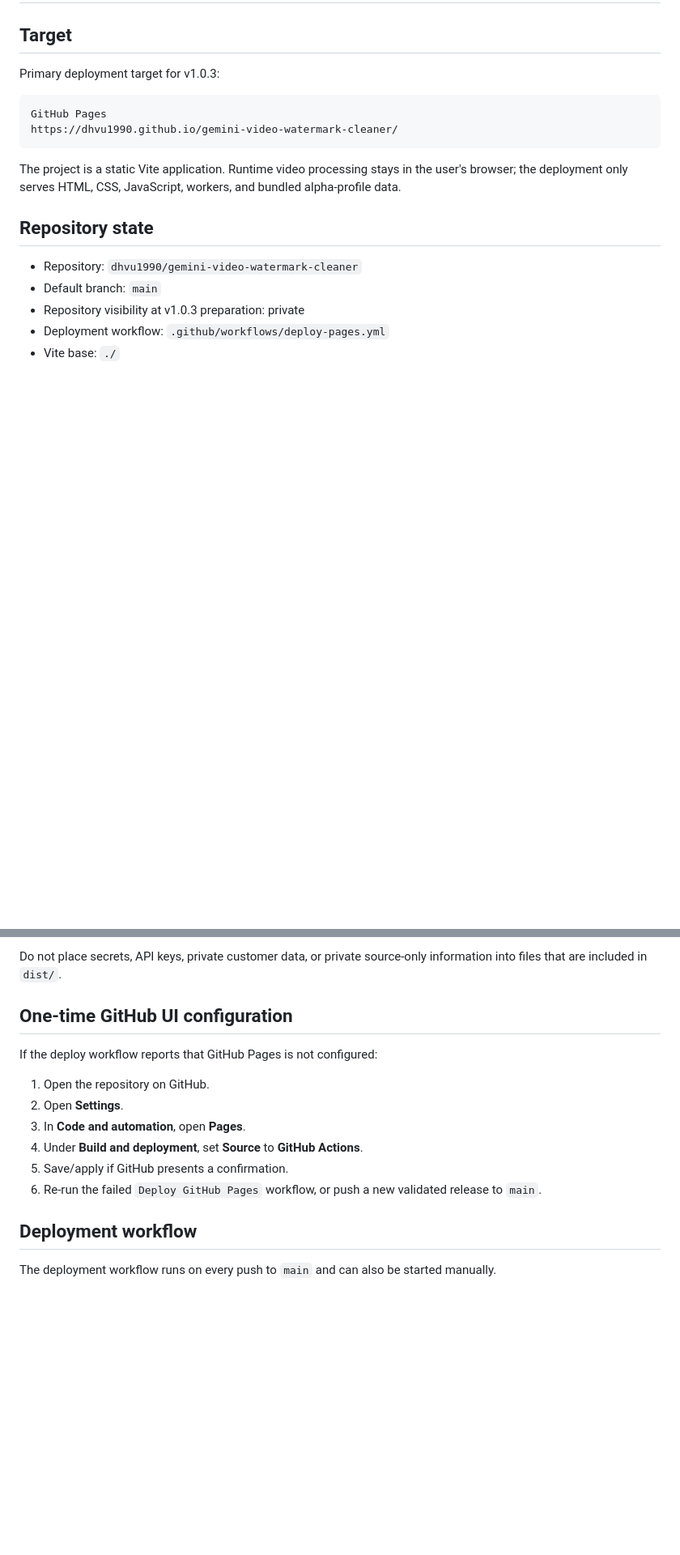
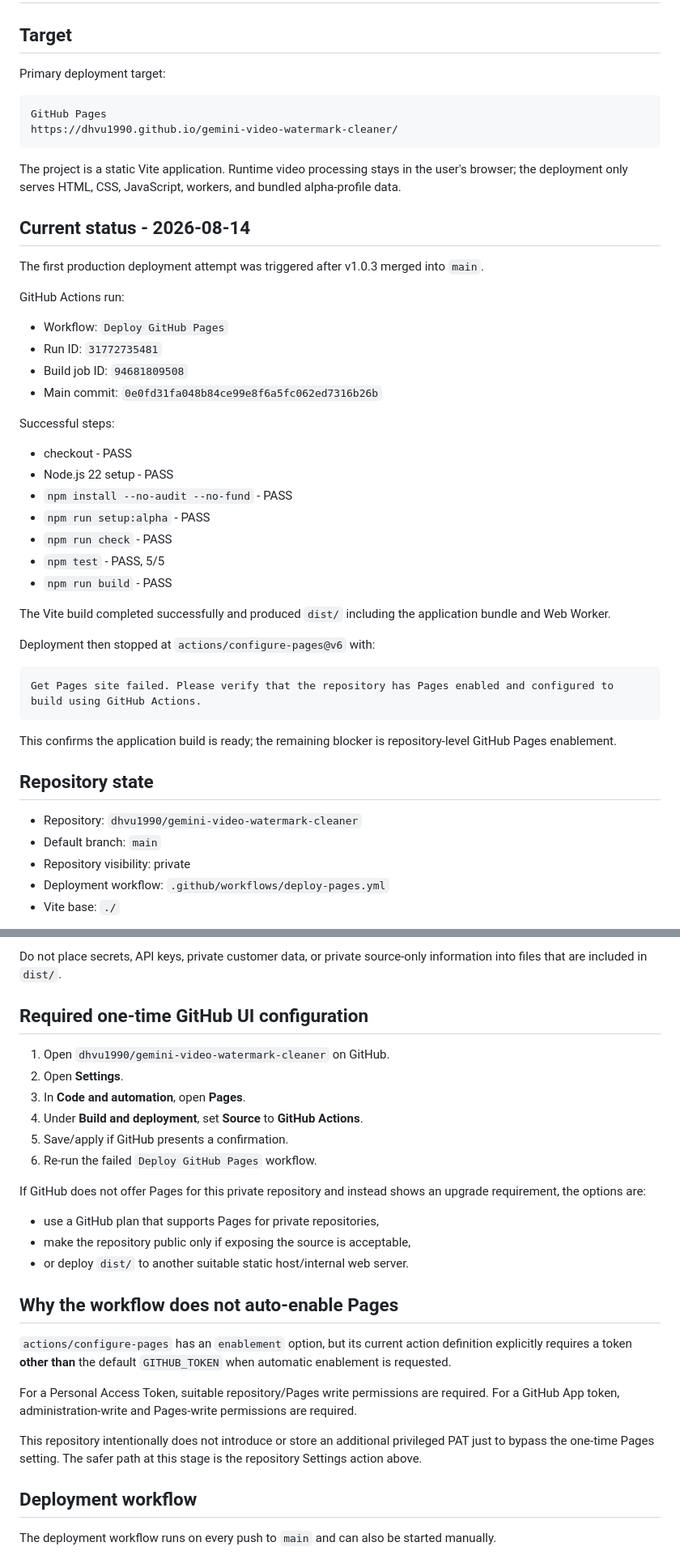
Before and after one commit to dhvu1990/gemini-video-watermark-cleaner, a Markdown page: DEPLOYMENT.md, 2 parts joined by grey strips. Shown at 81% size. Drawn GitHub-style; blank space fills up the shorter version.

Commit message:
docs: record Pages enablement blocker

````diff
--- a/DEPLOYMENT.md
+++ b/DEPLOYMENT.md
@@ -2,7 +2,7 @@
 
 ## Target
 
-Primary deployment target for v1.0.3:
+Primary deployment target:
 
 ```text
 GitHub Pages
@@ -11,11 +11,42 @@ https://dhvu1990.github.io/gemini-video-watermark-cleaner/
 
 The project is a static Vite application. Runtime video processing stays in the user's browser; the deployment only serves HTML, CSS, JavaScript, workers, and bundled alpha-profile data.
 
+## Current status - 2026-08-14
+
+The first production deployment attempt was triggered after v1.0.3 merged into `main`.
+
+GitHub Actions run:
+
+- Workflow: `Deploy GitHub Pages`
+- Run ID: `31772735481`
+- Build job ID: `94681809508`
+- Main commit: `0e0fd31fa048b84ce99e8f6a5fc062ed7316b26b`
+
+Successful steps:
+
+- checkout - PASS
+- Node.js 22 setup - PASS
+- `npm install --no-audit --no-fund` - PASS
+- `npm run setup:alpha` - PASS
+- `npm run check` - PASS
+- `npm test` - PASS, 5/5
+- `npm run build` - PASS
+
+The Vite build completed successfully and produced `dist/` including the application bundle and Web Worker.
+
+Deployment then stopped at `actions/configure-pages@v6` with:
+
+```text
+Get Pages site failed. Please verify that the repository has Pages enabled and configured to build using GitHub Actions.
+```
+
+This confirms the application build is ready; the remaining blocker is repository-level GitHub Pages enablement.
+
 ## Repository state
 
 - Repository: `dhvu1990/gemini-video-watermark-cleaner`
 - Default branch: `main`
-- Repository visibility at v1.0.3 preparation: private
+- Repository visibility: private
 - Deployment workflow: `.github/workflows/deploy-pages.yml`
 - Vite base: `./`
 
@@ -29,16 +60,28 @@ For a private repository owned by a personal account, GitHub Pages requires a Gi
 
 Do not place secrets, API keys, private customer data, or private source-only information into files that are included in `dist/`.
 
-## One-time GitHub UI configuration
+## Required one-time GitHub UI configuration
 
-If the deploy workflow reports that GitHub Pages is not configured:
-
-1. Open the repository on GitHub.
+1. Open `dhvu1990/gemini-video-watermark-cleaner` on GitHub.
 2. Open **Settings**.
 3. In **Code and automation**, open **Pages**.
 4. Under **Build and deployment**, set **Source** to **GitHub Actions**.
 5. Save/apply if GitHub presents a confirmation.
-6. Re-run the failed `Deploy GitHub Pages` workflow, or push a new validated release to `main`.
+6. Re-run the failed `Deploy GitHub Pages` workflow.
+
+If GitHub does not offer Pages for this private repository and instead shows an upgrade requirement, the options are:
+
+- use a GitHub plan that supports Pages for private repositories,
+- make the repository public only if exposing the source is acceptable,
+- or deploy `dist/` to another suitable static host/internal web server.
+
+## Why the workflow does not auto-enable Pages
+
+`actions/configure-pages` has an `enablement` option, but its current action definition explicitly requires a token **other than** the default `GITHUB_TOKEN` when automatic enablement is requested.
+
+For a Personal Access Token, suitable repository/Pages write permissions are required. For a GitHub App token, administration-write and Pages-write permissions are required.
+
+This repository intentionally does not introduce or store an additional privileged PAT just to bypass the one-time Pages setting. The safer path at this stage is the repository Settings action above.
 
 ## Deployment workflow
 
````
